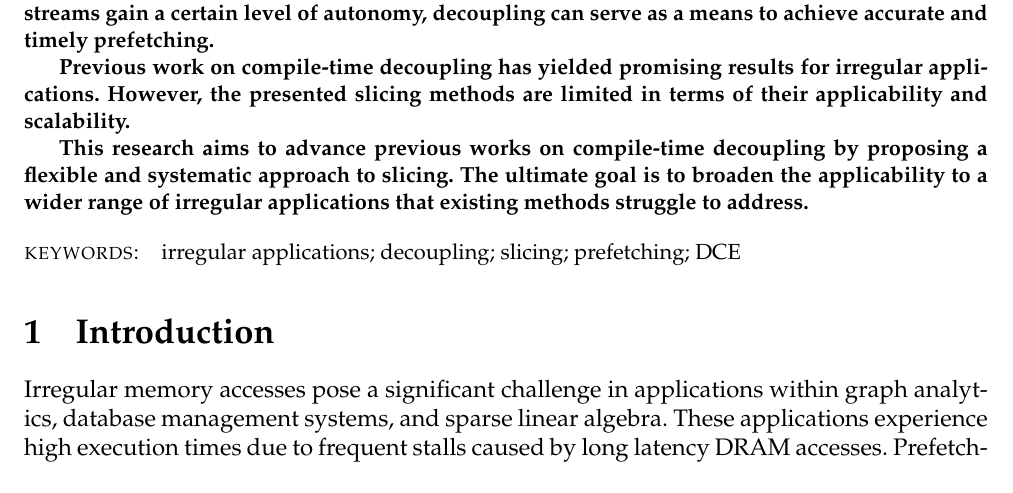
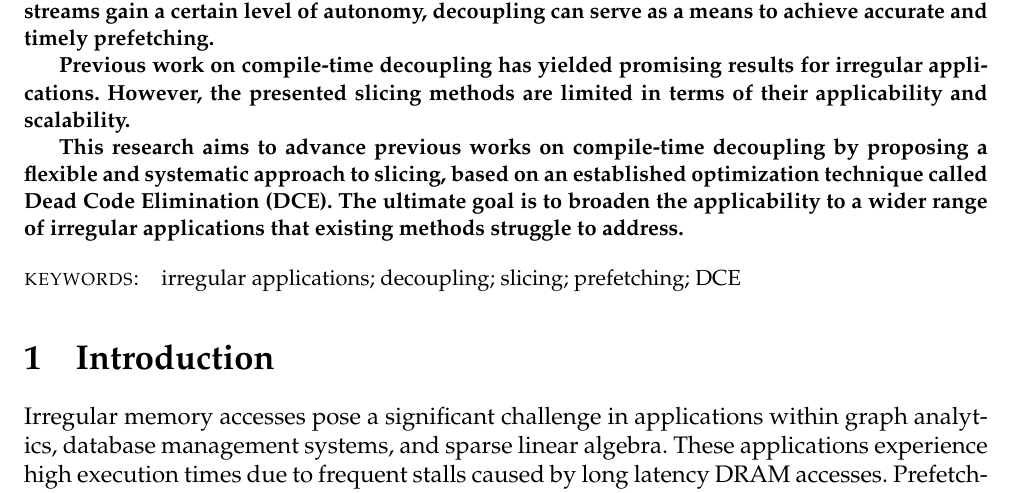
Before and after one commit to kromancer/ACACES.2023, a LaTeX document (main.tex): part of page 1 of 6, cut so that both start at the same text. Compiled offline with pdfLaTeX.

Commit message:
Abstract: Mention DCE

```diff
--- a/main.tex
+++ b/main.tex
@@ -55,7 +55,8 @@ Per~Stenstr\"{o}m\addressnum{1}\comma\extranum{1}
   Previous work on compile-time decoupling has yielded promising results for irregular applications.
   However, the presented slicing methods are limited in terms of their applicability and scalability.
 
-  This research aims to advance previous works on compile-time decoupling by proposing a flexible and systematic approach to slicing.
+  This research aims to advance previous works on compile-time decoupling by proposing a flexible and systematic approach to slicing,
+  based on an established optimization technique called Dead Code Elimination (DCE).
   The ultimate goal is to broaden the applicability to a wider range of irregular applications that existing methods struggle to address. \\
 
 \end{abstract}
```
